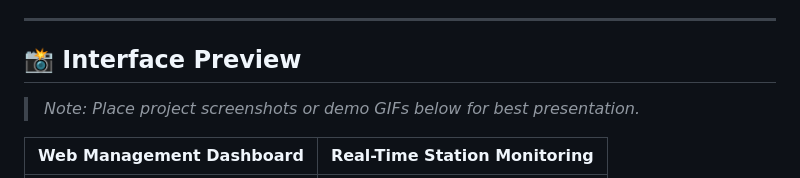
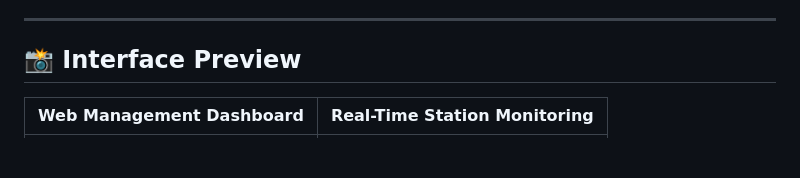
Before and after one commit to Bushraalmasalmeh/Graduation_Project, a Markdown page: README.md, the part around one of its changes. GitHub-like rendering; blank space fills up the shorter version.

```diff
--- a/README.md
+++ b/README.md
@@ -18,7 +18,5 @@ As electric vehicles become increasingly prevalent, managing charging infrastruc
 
 ## 📸 Interface Preview
 
-> *Note: Place project screenshots or demo GIFs below for best presentation.*
-
 | Web Management Dashboard | Real-Time Station Monitoring |
 | :---: | :---: |
```
Also changed, not shown: other parts of README.md (+1 -3 lines).
